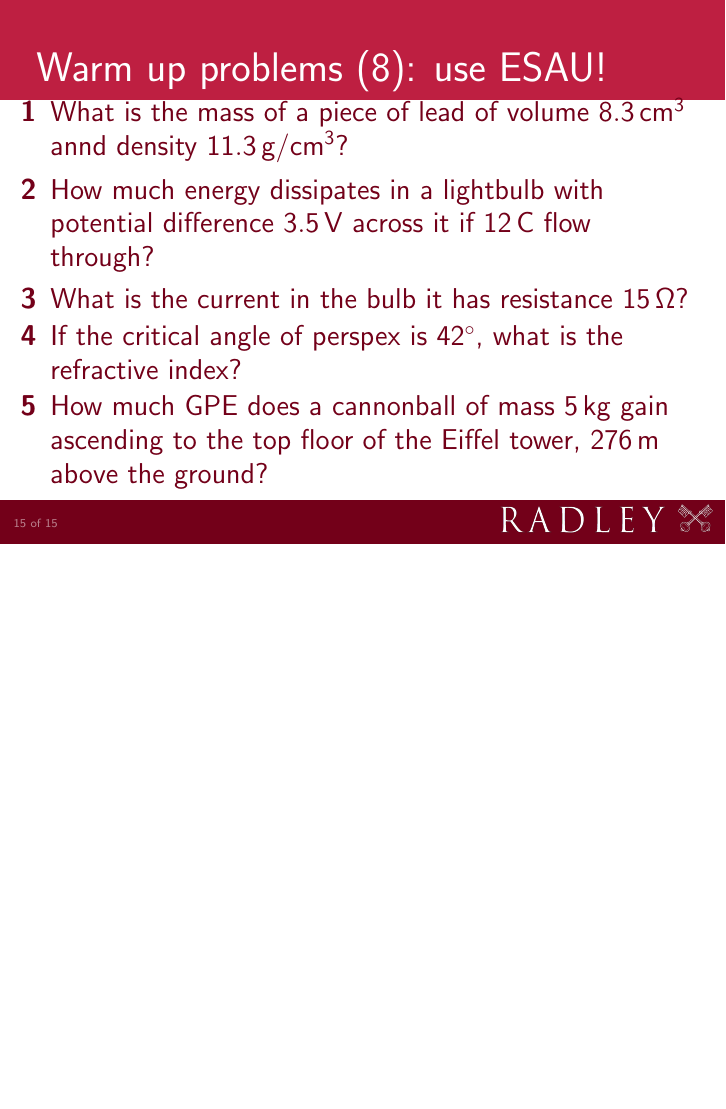
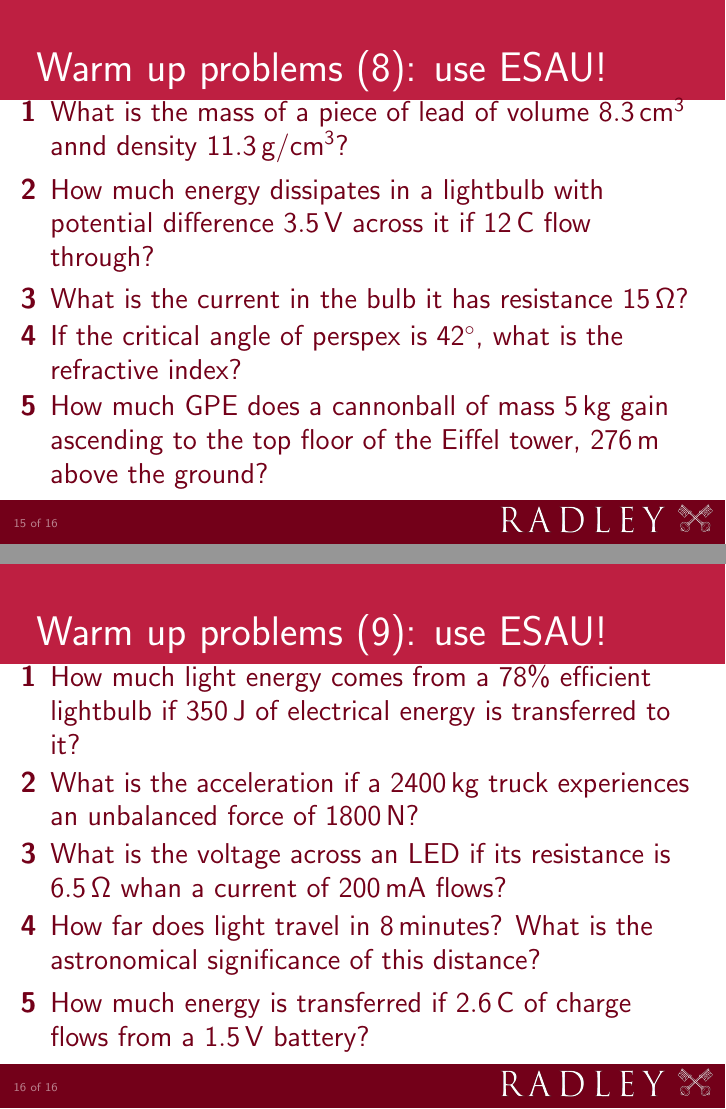
Before and after one commit to andrewcnorman/-igcse-formularevision-warmupquestions, LaTeX slides (warmupquestions.tex): page 15 of 15 before the commit and pages 15 and 16 of 16 after it, the two joined at a grey line, the shorter picture padded with empty space. Compiled offline with pdfLaTeX.

Commit message:
Adding question sets

```diff
--- a/warmupquestions.tex
+++ b/warmupquestions.tex
@@ -227,6 +227,17 @@ big$=\sin^{-1}(0.5031\ldots)=\SI{30.2}{\degree}$
 \end{enumerate}
 \end{frame}
 
+\begin{frame}{Warm up problems (9): use ESAU!}
+\vspace*{-0.8em}\begin{enumerate}
+\item\label{17.2} How much light energy comes from a 78\% efficient lightbulb if \SI{350}{J} of electrical energy is transferred to it?
+\item\label{2.3} What is the acceleration if a \SI{2400}{kg} truck experiences an unbalanced force of \SI{1800}{N}?
+\item\label{11.1} What is the voltage across an LED if its resistance is \SI{6.5}{\ohm} whan a current of \SI{200}{mA} flows?
+\item\label{1.2} How far does light travel in \SI{8}{minutes}?  What is the astronomical significance of this distance?
+\item\label{13.1} How much energy is transferred if \SI{2.6}{C} of charge flows from a \SI{1.5}{V} battery?
+\end{enumerate}
+\end{frame}
+
+
 \end{document}
 
 %A rough and ready way to get random(ish) numbers in a bash shell (GNU/Linux)
```
Also changed, not shown: warmupquestions.pdf, warmupquestions.tex (2 more changed lines).
